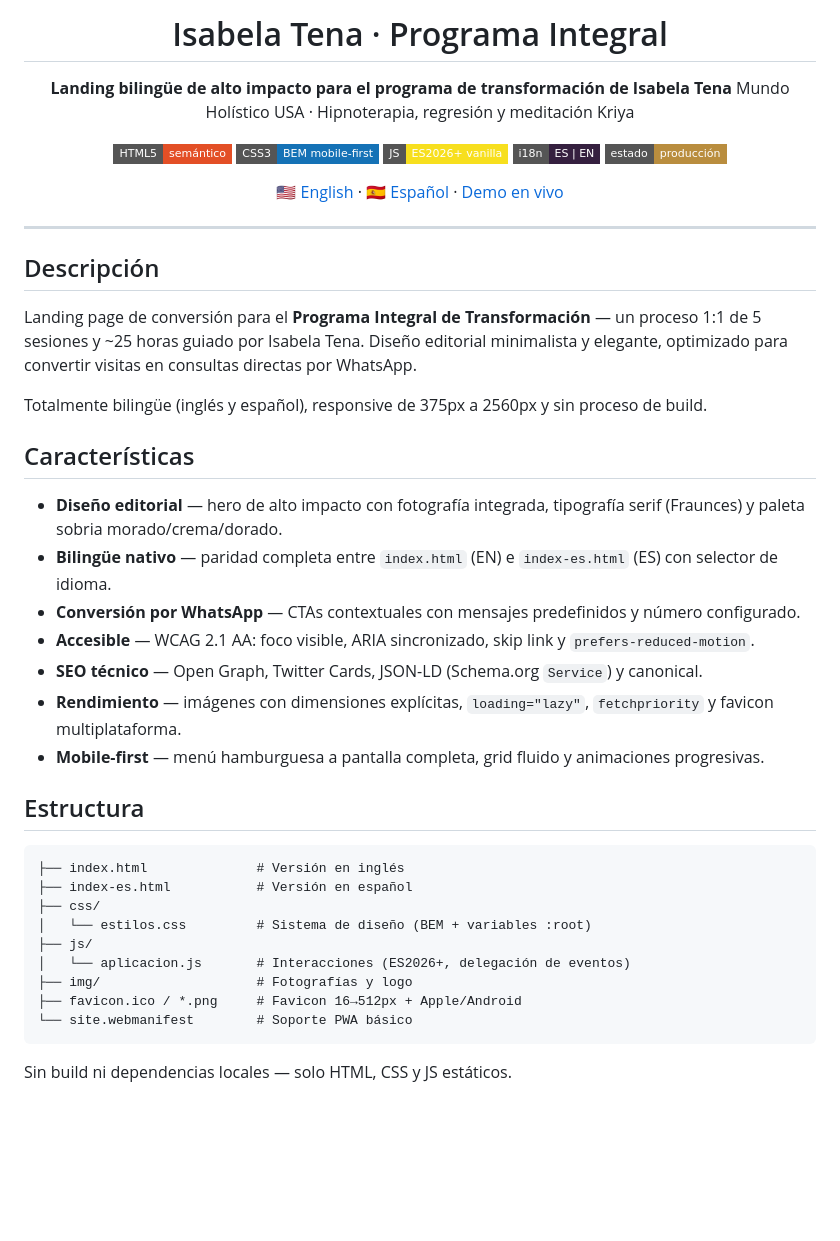
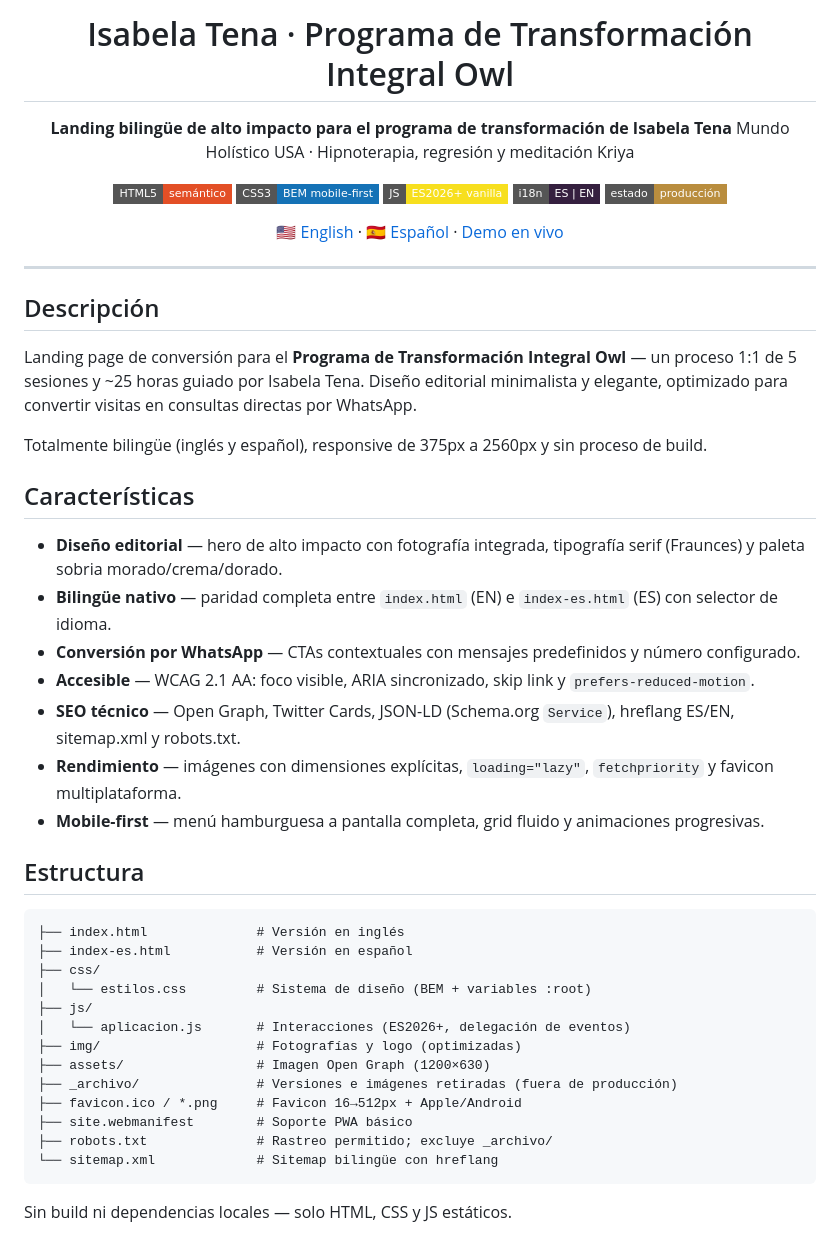
Before and after one commit to MaickR/isabela-owl-servicios, a Markdown page: README.md, the part around the change. Drawn GitHub-style; badges without logos; blank space fills up the shorter version.

Commit message:
README: nuevo nombre del programa (Transformacion Integral Owl), estructura actualizada (assets, _archivo, robots, sitemap) y SEO con hreflang

````diff
--- a/README.md
+++ b/README.md
@@ -1,6 +1,6 @@
 <div align="center">
 
-# Isabela Tena · Programa Integral
+# Isabela Tena · Programa de Transformación Integral Owl
 
 **Landing bilingüe de alto impacto para el programa de transformación de Isabela Tena**
 Mundo Holístico USA · Hipnoterapia, regresión y meditación Kriya
@@ -19,7 +19,7 @@ Mundo Holístico USA · Hipnoterapia, regresión y meditación Kriya
 
 ## Descripción
 
-Landing page de conversión para el **Programa Integral de Transformación** — un proceso 1:1 de 5 sesiones y ~25 horas guiado por Isabela Tena. Diseño editorial minimalista y elegante, optimizado para convertir visitas en consultas directas por WhatsApp.
+Landing page de conversión para el **Programa de Transformación Integral Owl** — un proceso 1:1 de 5 sesiones y ~25 horas guiado por Isabela Tena. Diseño editorial minimalista y elegante, optimizado para convertir visitas en consultas directas por WhatsApp.
 
 Totalmente bilingüe (inglés y español), responsive de 375px a 2560px y sin proceso de build.
 
@@ -29,7 +29,7 @@ Totalmente bilingüe (inglés y español), responsive de 375px a 2560px y sin pr
 - **Bilingüe nativo** — paridad completa entre `index.html` (EN) e `index-es.html` (ES) con selector de idioma.
 - **Conversión por WhatsApp** — CTAs contextuales con mensajes predefinidos y número configurado.
 - **Accesible** — WCAG 2.1 AA: foco visible, ARIA sincronizado, skip link y `prefers-reduced-motion`.
-- **SEO técnico** — Open Graph, Twitter Cards, JSON-LD (Schema.org `Service`) y canonical.
+- **SEO técnico** — Open Graph, Twitter Cards, JSON-LD (Schema.org `Service`), hreflang ES/EN, sitemap.xml y robots.txt.
 - **Rendimiento** — imágenes con dimensiones explícitas, `loading="lazy"`, `fetchpriority` y favicon multiplataforma.
 - **Mobile-first** — menú hamburguesa a pantalla completa, grid fluido y animaciones progresivas.
 
@@ -42,9 +42,13 @@ Totalmente bilingüe (inglés y español), responsive de 375px a 2560px y sin pr
 │   └── estilos.css         # Sistema de diseño (BEM + variables :root)
 ├── js/
 │   └── aplicacion.js       # Interacciones (ES2026+, delegación de eventos)
-├── img/                    # Fotografías y logo
+├── img/                    # Fotografías y logo (optimizadas)
+├── assets/                 # Imagen Open Graph (1200×630)
+├── _archivo/               # Versiones e imágenes retiradas (fuera de producción)
 ├── favicon.ico / *.png     # Favicon 16→512px + Apple/Android
-└── site.webmanifest        # Soporte PWA básico
+├── site.webmanifest        # Soporte PWA básico
+├── robots.txt              # Rastreo permitido; excluye _archivo/
+└── sitemap.xml             # Sitemap bilingüe con hreflang
 ```
 
 Sin build ni dependencias locales — solo HTML, CSS y JS estáticos.
````
